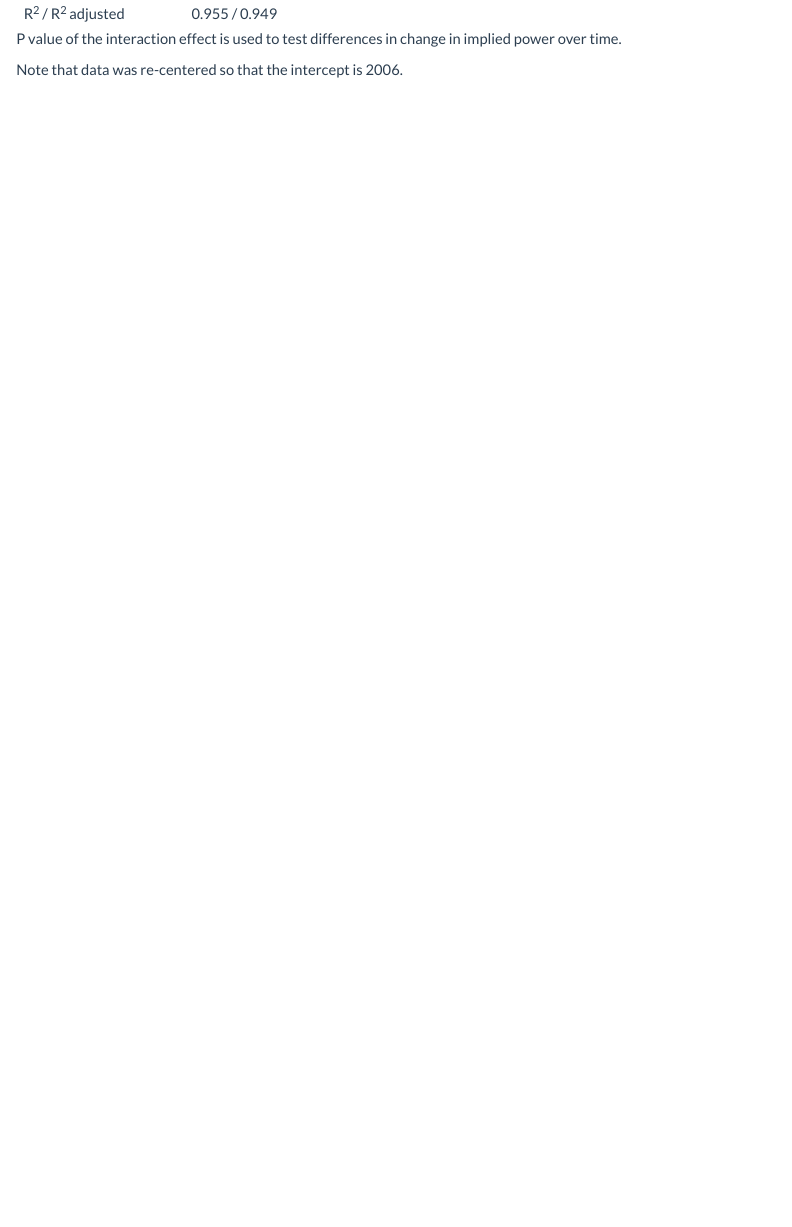
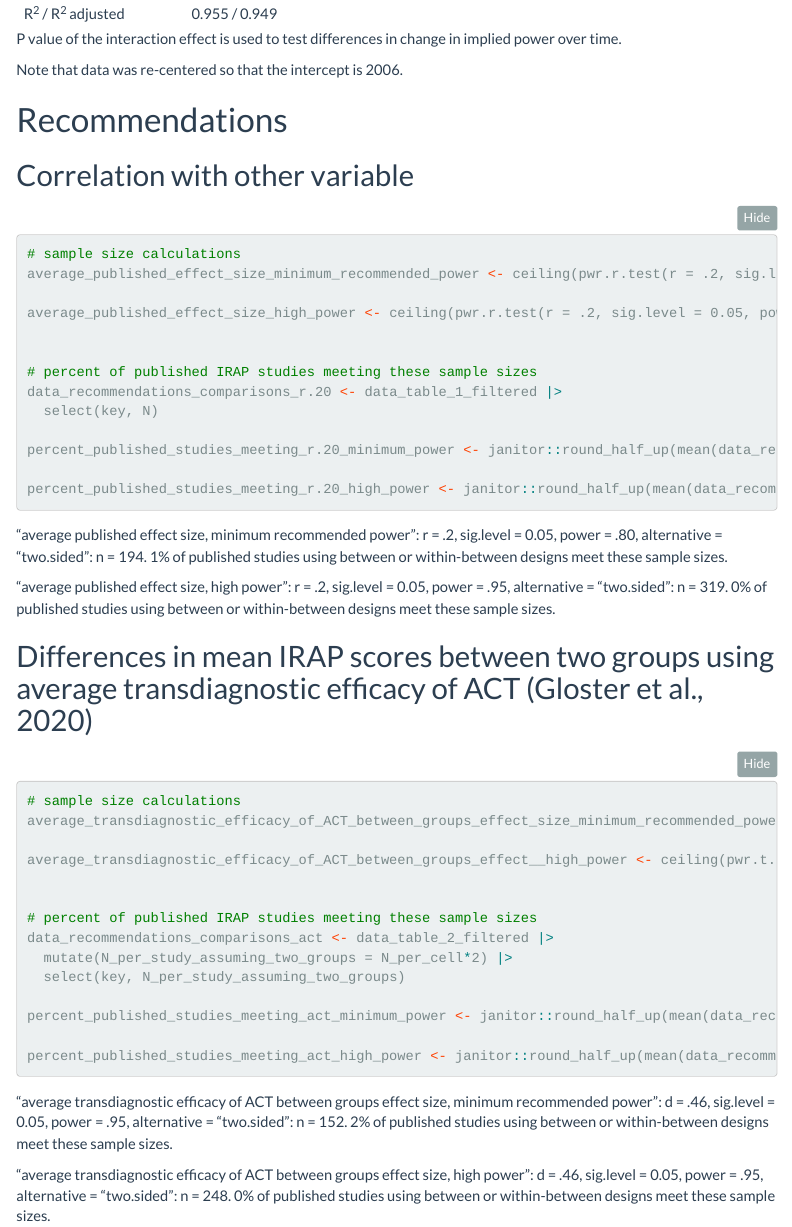
Before and after one commit to ianhussey/review-of-sample-sizes-and-power-in-irap-literature, an R Markdown document (code/analyses.Rmd): the page in a window 1100 px wide, from 2120 px down. The pictures show the output file code/analyses.html that the author committed with the source, opened offline; folded parts are opened; menus at the side of the page are left out.

Commit message:
updated analyses with power analyses for text

````diff
--- a/code/analyses.Rmd
+++ b/code/analyses.Rmd
@@ -795,3 +795,8 @@ tab_model(fit_5,
 P value of the interaction effect is used to test differences in change in implied power over time.
 
 Note that data was re-centered so that the intercept is 2006.
+
+
+# Recommendations
+
+## Correlation with other variable
@@ -797,0 +806,46 @@ Note that data was re-centered so that the intercept is 2006.
+# sample size calculations
+average_published_effect_size_minimum_recommended_power <- ceiling(pwr.r.test(r = .2, sig.level = 0.05, power = .80, alternative = "two.sided")$n)
+
+average_published_effect_size_high_power <- ceiling(pwr.r.test(r = .2, sig.level = 0.05, power = .95, alternative = "two.sided")$n)
+
+
+# percent of published IRAP studies meeting these sample sizes
+data_recommendations_comparisons_r.20 <- data_table_1_filtered |>
+  select(key, N)
+
+percent_published_studies_meeting_r.20_minimum_power <- janitor::round_half_up(mean(data_recommendations_comparisons_r.20$N > average_published_effect_size_minimum_recommended_power) * 100, digits = 0)
+
+percent_published_studies_meeting_r.20_high_power <- janitor::round_half_up(mean(data_recommendations_comparisons_r.20$N > average_published_effect_size_high_power) * 100, digits = 0)
+
+```
+
+"average published effect size, minimum recommended power": r = .2, sig.level = 0.05, power = .80, alternative = "two.sided": n = `r average_published_effect_size_minimum_recommended_power`. `r percent_published_studies_meeting_r.20_minimum_power`% of published studies using between or within-between designs meet these sample sizes.
+
+"average published effect size, high power": r = .2, sig.level = 0.05, power = .95, alternative = "two.sided": n = `r average_published_effect_size_high_power`. `r percent_published_studies_meeting_r.20_high_power`% of published studies using between or within-between designs meet these sample sizes.
+
+## Differences in mean IRAP scores between two groups using average transdiagnostic efficacy of ACT (Gloster et al., 2020)
+
+```{r}
+
+# sample size calculations
+average_transdiagnostic_efficacy_of_ACT_between_groups_effect_size_minimum_recommended_power <- ceiling(pwr.t.test(d = .46, sig.level = 0.05, power = .80, alternative = "two.sided")$n)*2 # as it's N per cell
+
+average_transdiagnostic_efficacy_of_ACT_between_groups_effect__high_power <- ceiling(pwr.t.test(d = .46, sig.level = 0.05, power = .95, alternative = "two.sided")$n)*2 # as it's N per cell
+
+
+# percent of published IRAP studies meeting these sample sizes
+data_recommendations_comparisons_act <- data_table_2_filtered |>
+  mutate(N_per_study_assuming_two_groups = N_per_cell*2) |>
+  select(key, N_per_study_assuming_two_groups)
+
+percent_published_studies_meeting_act_minimum_power <- janitor::round_half_up(mean(data_recommendations_comparisons_act$N_per_study_assuming_two_groups > average_transdiagnostic_efficacy_of_ACT_between_groups_effect_size_minimum_recommended_power) * 100, digits = 0)
+
+percent_published_studies_meeting_act_high_power <- janitor::round_half_up(mean(data_recommendations_comparisons_act$N_per_study_assuming_two_groups > average_transdiagnostic_efficacy_of_ACT_between_groups_effect__high_power) * 100, digits = 0)
+
+```
+
+"average transdiagnostic efficacy of ACT between groups effect size, minimum recommended power": d = .46, sig.level = 0.05, power = .95, alternative = "two.sided": n =
+`r average_transdiagnostic_efficacy_of_ACT_between_groups_effect_size_minimum_recommended_power`. `r percent_published_studies_meeting_act_minimum_power`% of published studies using between or within-between designs meet these sample sizes.
+
+"average transdiagnostic efficacy of ACT between groups effect size, high power": d = .46, sig.level = 0.05, power = .95, alternative = "two.sided": n =
+`r average_transdiagnostic_efficacy_of_ACT_between_groups_effect__high_power`. `r percent_published_studies_meeting_act_high_power`% of published studies using between or within-between designs meet these sample sizes.
````
Also changed, not shown: code/analyses.html, code/plots/p_distribution.pdf, code/plots/p_median_n_over_time.pdf, code/plots/p_median_n_over_time_comparison.pdf, code/plots/p_power.pdf, code/plots/p_power_comparison.pdf, code/analyses.Rmd (3 more changed lines).
